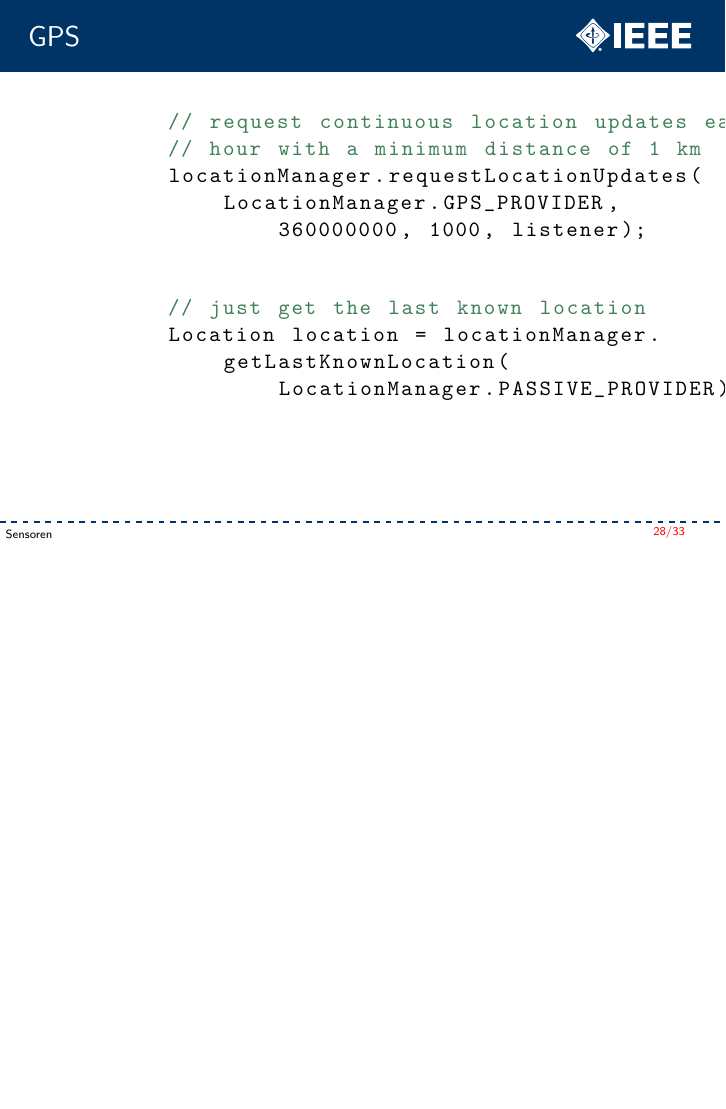
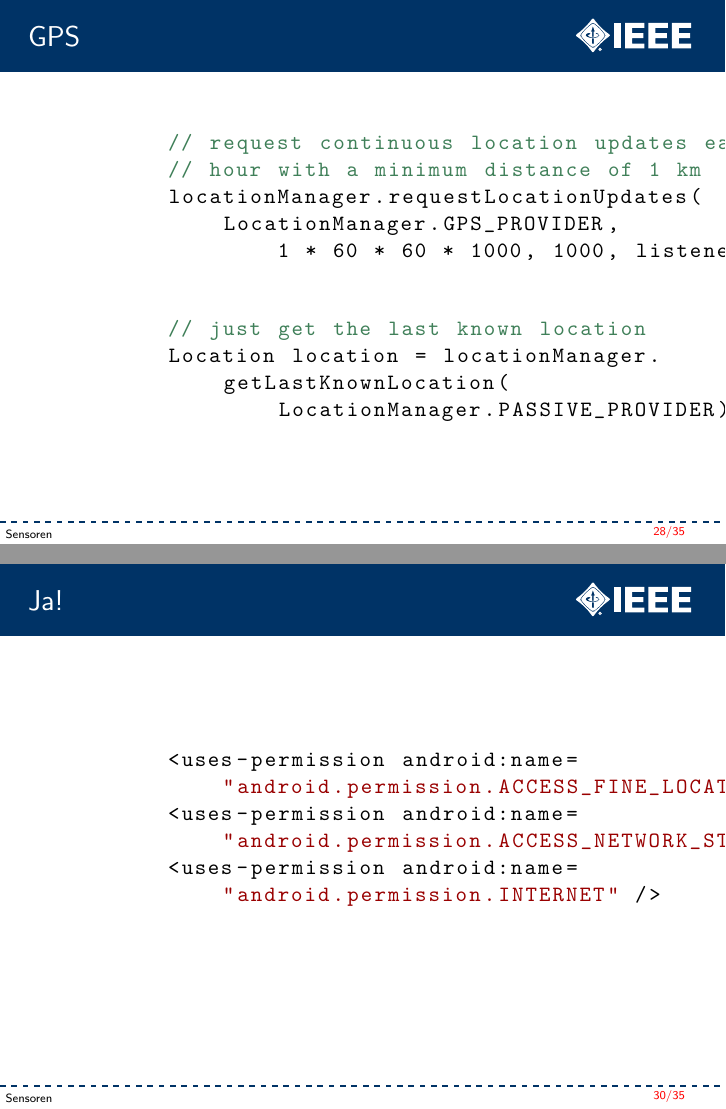
Before and after one commit to N-Coder/android-talk-app, LaTeX slides (slides/index.tex, which reads slides/sensors.tex): page 55 of 86 before the commit and pages 55 and 58 of 89 after it, the two joined at a grey line, the shorter picture padded with empty space. Compiled offline with pdfLaTeX.

Commit message:
added permissions, added ressources and config to as XML files

```diff
--- a/slides/sensors.tex
+++ b/slides/sensors.tex
@@ -62,14 +63,14 @@
     \end{lstlisting}
 \end{frame}
 
-\begin{frame}[fragile]
+\begin{frame}[c,fragile]
 	\frametitle{GPS}
 	\begin{lstlisting}[language=Java]
 		// request continuous location updates each
 		// hour with a minimum distance of 1 km
 		locationManager.requestLocationUpdates(
 		    LocationManager.GPS_PROVIDER,
-		        360000000, 1000, listener);
+		        1 * 60 * 60 * 1000, 1000, listener);
     \end{lstlisting}
     \pause
 	\begin{lstlisting}[language=Java]
@@ -79,3 +80,23 @@
 		        LocationManager.PASSIVE_PROVIDER);
     \end{lstlisting}
 \end{frame}
+
+\begin{frame}[c]
+	\frametitle{Darf ich das?}
+	\pause
+	\begin{center}
+		\includegraphics[width=8cm]{pictures/permissions.png}
+	\end{center}
+\end{frame}
+
+\begin{frame}[c,fragile]
+	\frametitle{Ja!}
+	\begin{lstlisting}[language=XML]
+		<uses-permission android:name=
+		    "android.permission.ACCESS_FINE_LOCATION" />
+		<uses-permission android:name=
+		    "android.permission.ACCESS_NETWORK_STATE" />
+		<uses-permission android:name=
+		    "android.permission.INTERNET" />
+	\end{lstlisting}
+\end{frame}
```
Also changed, not shown: slides/introduction.tex (+2 -2 lines), slides/pictures/permissions.png (added), slides/sensors.tex (7 more changed lines).
